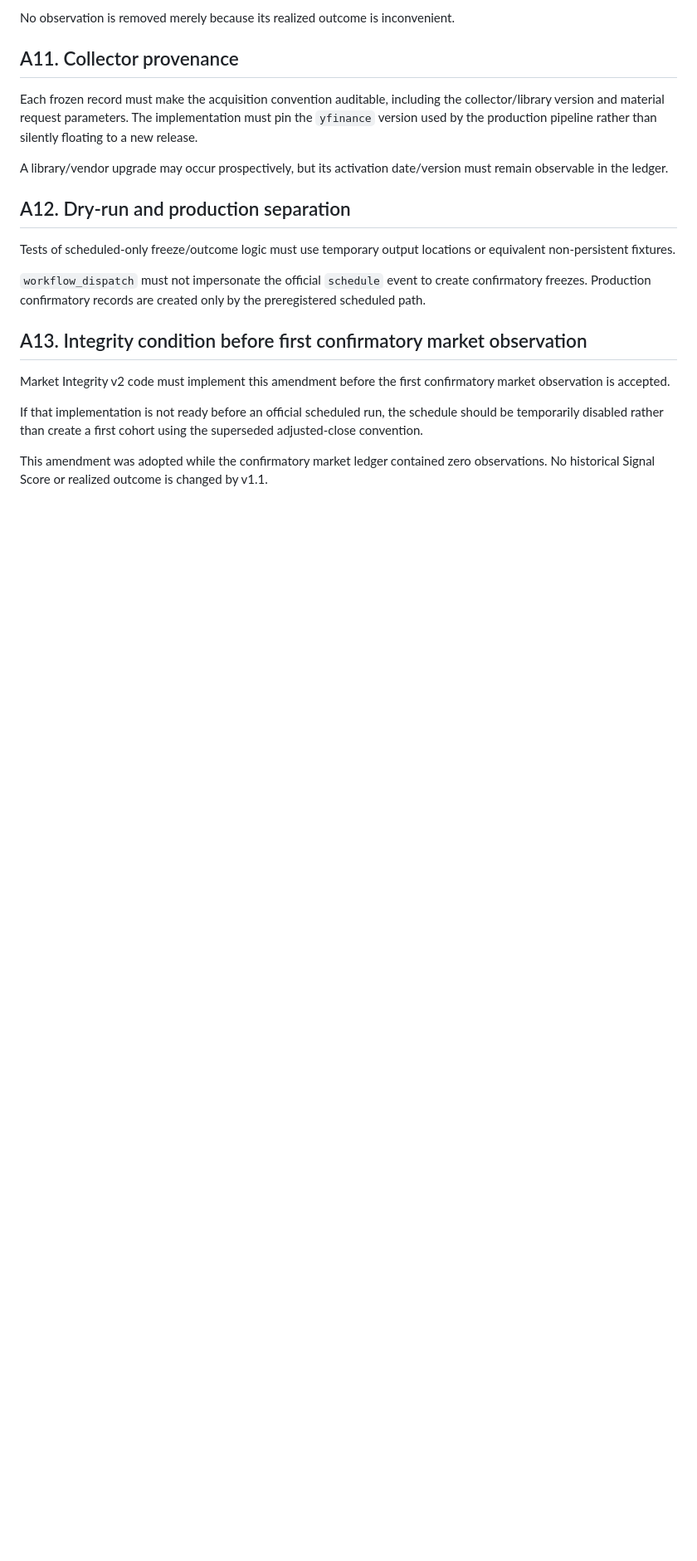
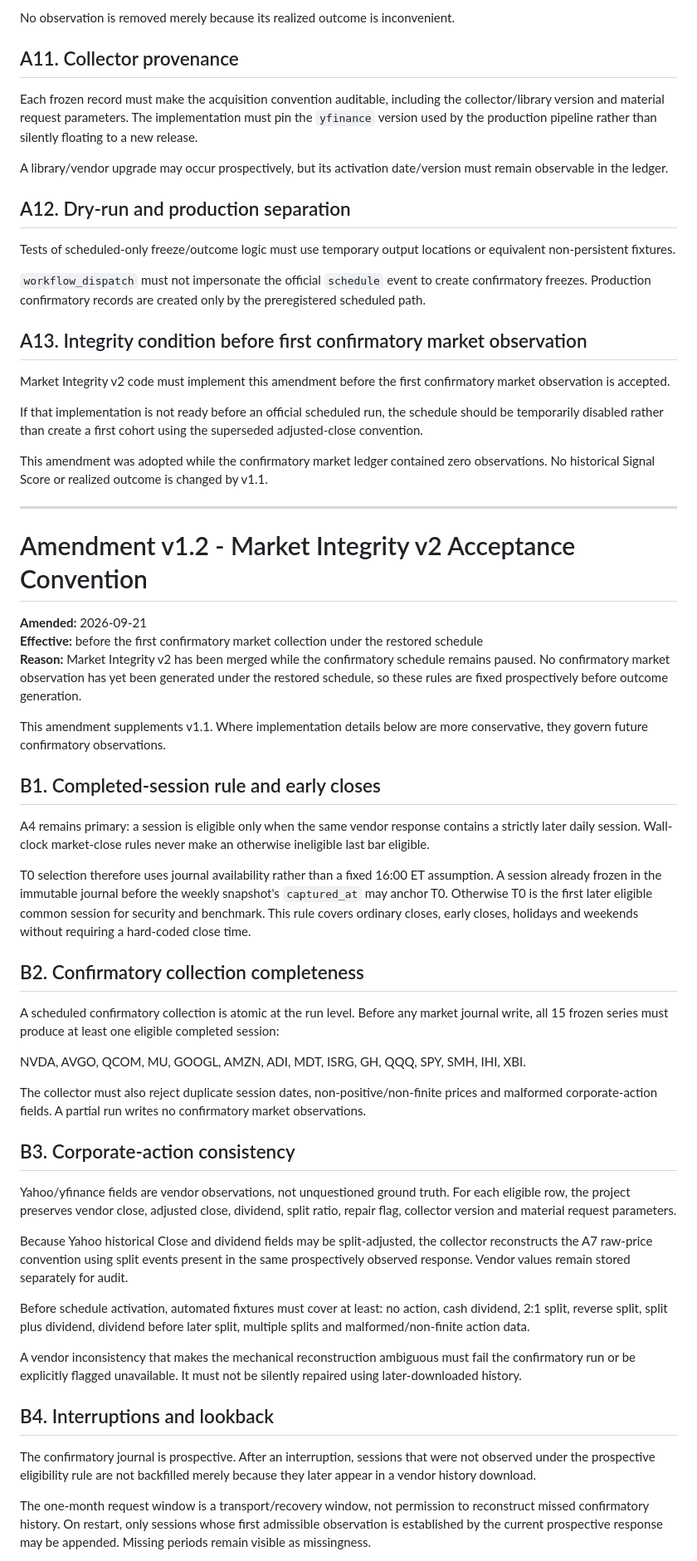
Before and after one commit to Rickhunter-stack/ai-investment-signals, a Markdown page: PREREGISTRATION.md, the part around one of its changes. Shown at 83% size. Rendered like a GitHub page; blank space fills up the shorter version.

Commit message:
docs: preregister Market Integrity v2 acceptance rules

```diff
--- a/PREREGISTRATION.md
+++ b/PREREGISTRATION.md
@@ -441,3 +441,45 @@ Market Integrity v2 code must implement this amendment before the first confirma
 If that implementation is not ready before an official scheduled run, the schedule should be temporarily disabled rather than create a first cohort using the superseded adjusted-close convention.
 
 This amendment was adopted while the confirmatory market ledger contained zero observations. No historical Signal Score or realized outcome is changed by v1.1.
+
+
+---
+
+# Amendment v1.2 - Market Integrity v2 Acceptance Convention
+
+**Amended:** 2026-09-21
+**Effective:** before the first confirmatory market collection under the restored schedule
+**Reason:** Market Integrity v2 has been merged while the confirmatory schedule remains paused. No confirmatory market observation has yet been generated under the restored schedule, so these rules are fixed prospectively before outcome generation.
+
+This amendment supplements v1.1. Where implementation details below are more conservative, they govern future confirmatory observations.
+
+## B1. Completed-session rule and early closes
+
+A4 remains primary: a session is eligible only when the same vendor response contains a strictly later daily session. Wall-clock market-close rules never make an otherwise ineligible last bar eligible.
+
+T0 selection therefore uses journal availability rather than a fixed 16:00 ET assumption. A session already frozen in the immutable journal before the weekly snapshot's `captured_at` may anchor T0. Otherwise T0 is the first later eligible common session for security and benchmark. This rule covers ordinary closes, early closes, holidays and weekends without requiring a hard-coded close time.
+
+## B2. Confirmatory collection completeness
+
+A scheduled confirmatory collection is atomic at the run level. Before any market journal write, all 15 frozen series must produce at least one eligible completed session:
+
+NVDA, AVGO, QCOM, MU, GOOGL, AMZN, ADI, MDT, ISRG, GH, QQQ, SPY, SMH, IHI, XBI.
+
+The collector must also reject duplicate session dates, non-positive/non-finite prices and malformed corporate-action fields. A partial run writes no confirmatory market observations.
+
+## B3. Corporate-action consistency
+
+Yahoo/yfinance fields are vendor observations, not unquestioned ground truth. For each eligible row, the project preserves vendor close, adjusted close, dividend, split ratio, repair flag, collector version and material request parameters.
+
+Because Yahoo historical Close and dividend fields may be split-adjusted, the collector reconstructs the A7 raw-price convention using split events present in the same prospectively observed response. Vendor values remain stored separately for audit.
+
+Before schedule activation, automated fixtures must cover at least: no action, cash dividend, 2:1 split, reverse split, split plus dividend, dividend before later split, multiple splits and malformed/non-finite action data.
+
+A vendor inconsistency that makes the mechanical reconstruction ambiguous must fail the confirmatory run or be explicitly flagged unavailable. It must not be silently repaired using later-downloaded history.
+
+## B4. Interruptions and lookback
+
+The confirmatory journal is prospective. After an interruption, sessions that were not observed under the prospective eligibility rule are not backfilled merely because they later appear in a vendor history download.
+
+The one-month request window is a transport/recovery window, not permission to reconstruct missed confirmatory history. On restart, only sessions whose first admissible observation is established by the current prospective response may be appended. Missing periods remain visible as missingness.
+
```
Also changed, not shown: other parts of PREREGISTRATION.md (+37 -0 lines).
